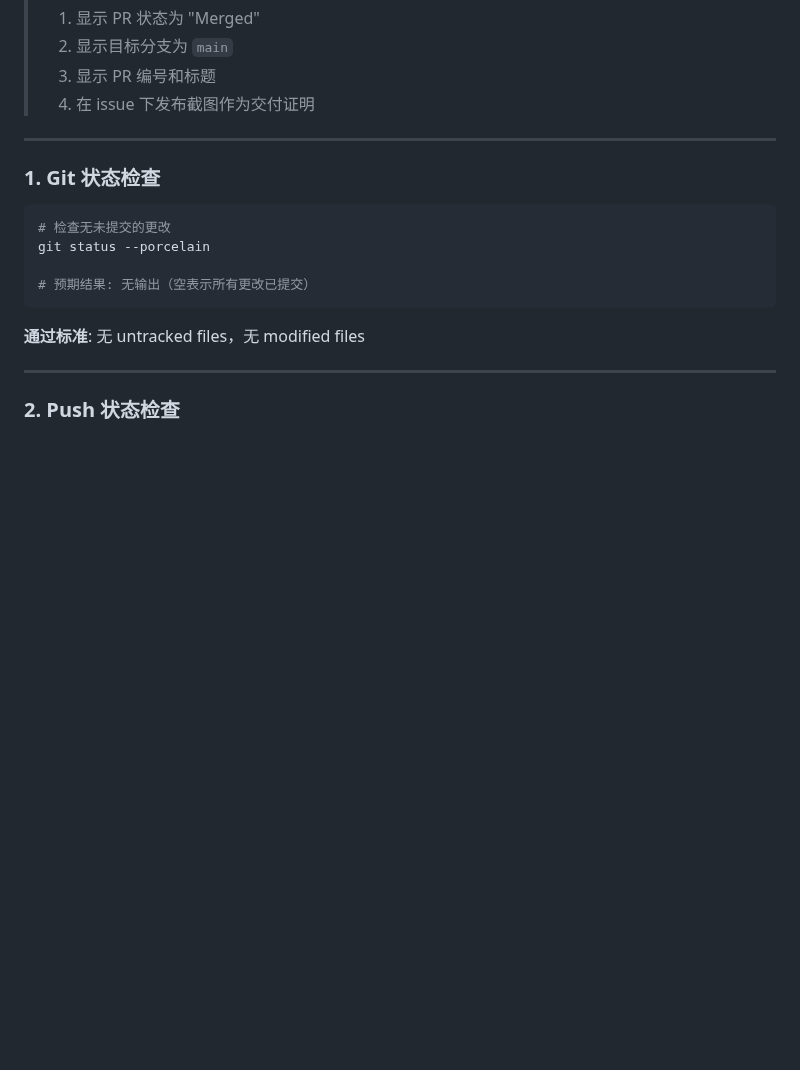
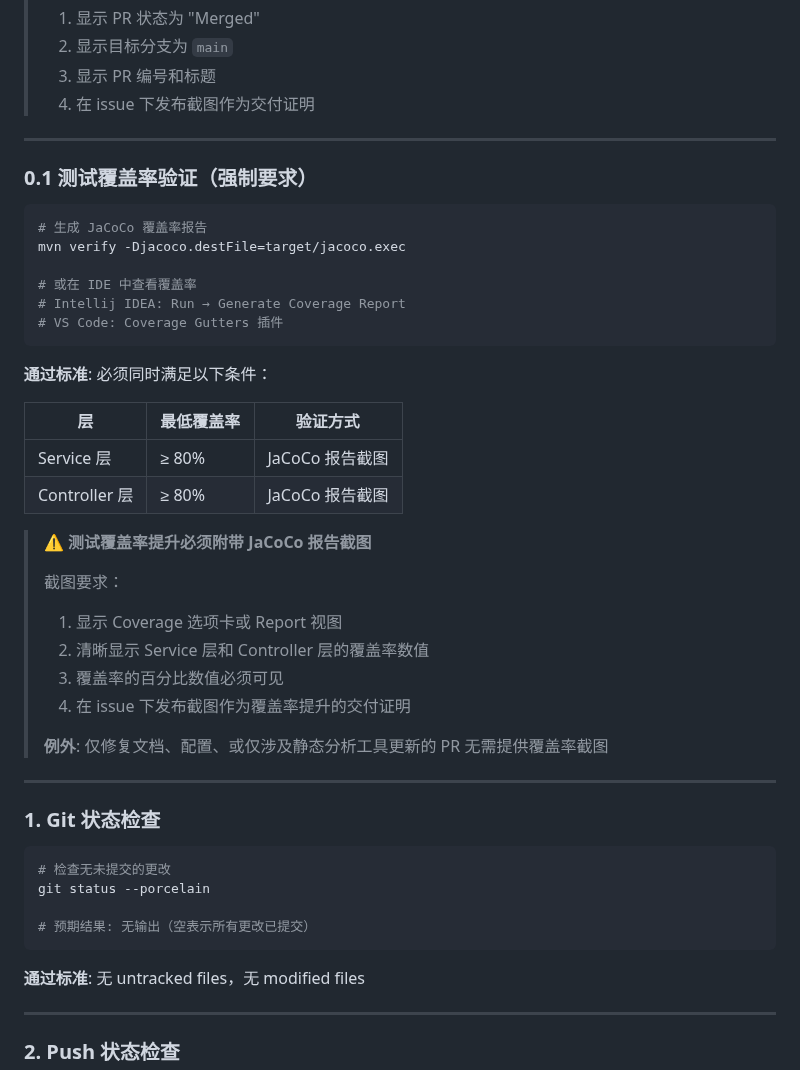
Before and after one commit to iivum/minimall, a Markdown page: docs/delivery-checklist.md, the part around the change. Rendered like a GitHub page; blank space fills up the shorter version.

````diff
--- a/docs/delivery-checklist.md
+++ b/docs/delivery-checklist.md
@@ -22,6 +22,36 @@ gh pr list --state merged --base main --limit 100 | grep <PR编号>
 > 2. 显示目标分支为 `main`
 > 3. 显示 PR 编号和标题
 > 4. 在 issue 下发布截图作为交付证明
+
+---
+
+### 0.1 测试覆盖率验证（强制要求）
+
+```bash
+# 生成 JaCoCo 覆盖率报告
+mvn verify -Djacoco.destFile=target/jacoco.exec
+
+# 或在 IDE 中查看覆盖率
+# Intellij IDEA: Run → Generate Coverage Report
+# VS Code: Coverage Gutters 插件
+```
+
+**通过标准**: 必须同时满足以下条件：
+
+| 层 | 最低覆盖率 | 验证方式 |
+|----|-----------|----------|
+| Service 层 | ≥ 80% | JaCoCo 报告截图 |
+| Controller 层 | ≥ 80% | JaCoCo 报告截图 |
+
+> ⚠️ **测试覆盖率提升必须附带 JaCoCo 报告截图**
+>
+> 截图要求：
+> 1. 显示 Coverage 选项卡或 Report 视图
+> 2. 清晰显示 Service 层和 Controller 层的覆盖率数值
+> 3. 覆盖率的百分比数值必须可见
+> 4. 在 issue 下发布截图作为覆盖率提升的交付证明
+>
+> **例外**: 仅修复文档、配置、或仅涉及静态分析工具更新的 PR 无需提供覆盖率截图
 
 ---
 
````
Also changed, not shown: docs/fake-delivery-tracker.md (+23 -1 lines).
